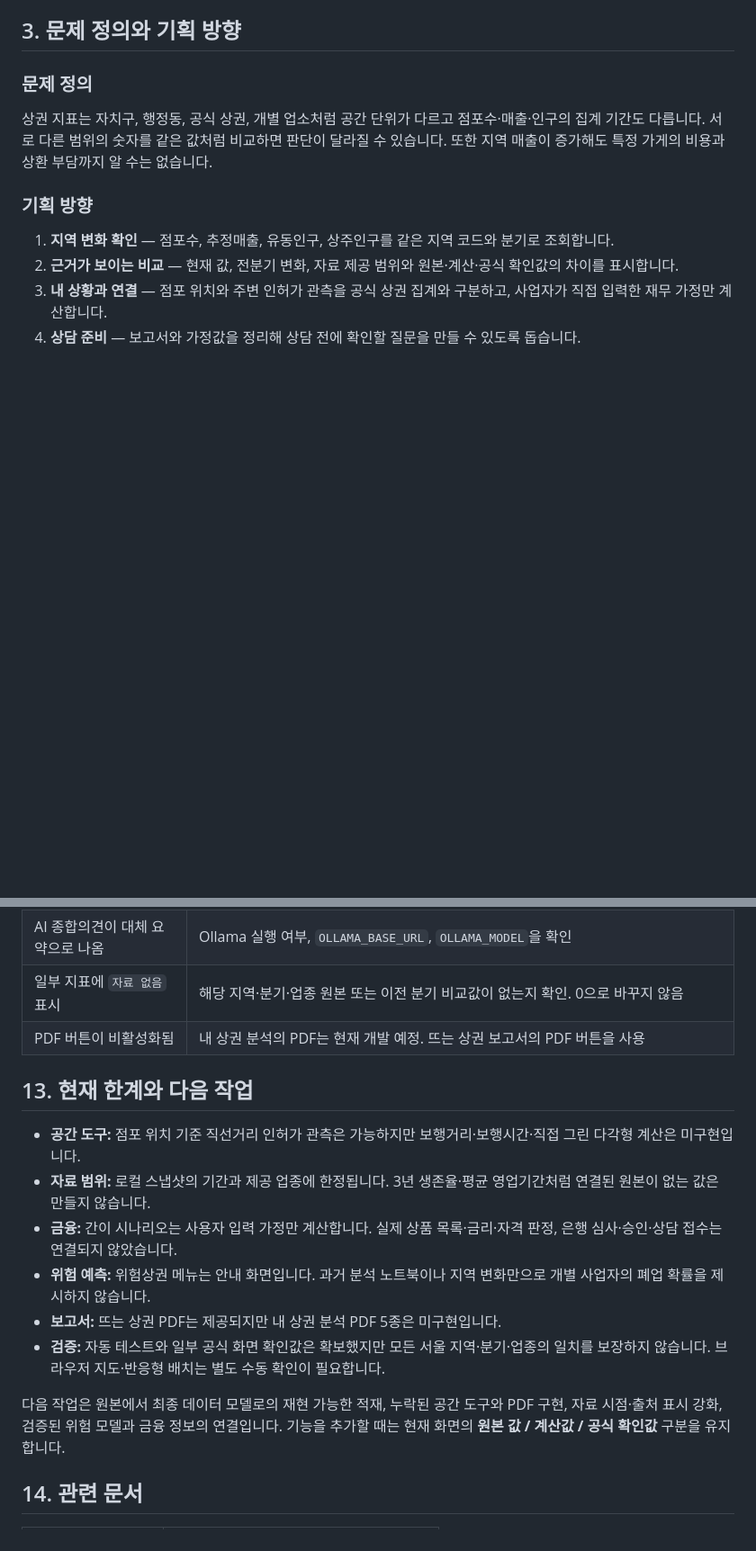
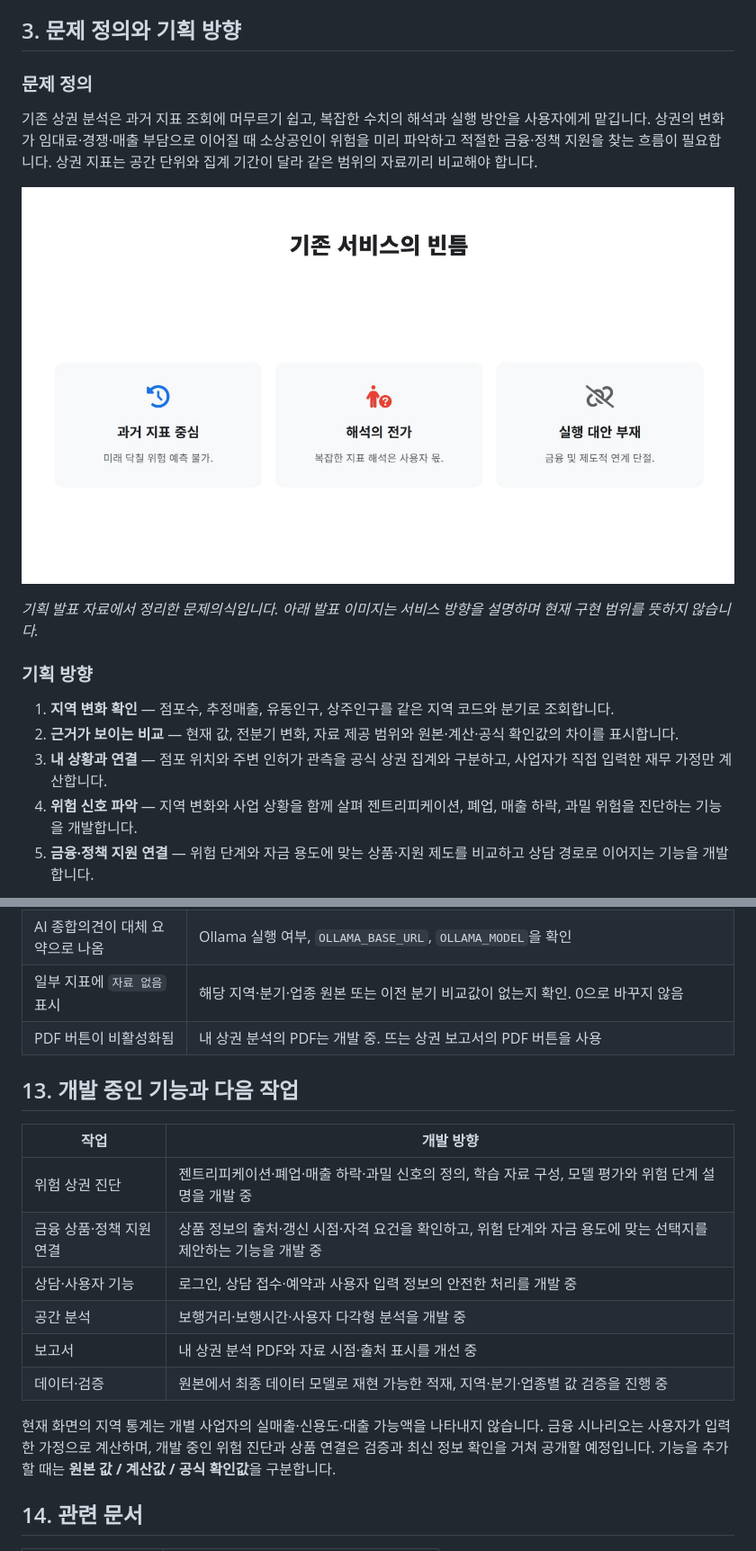
Before and after one commit to ucb1122/kb-bridge-final-project, a Markdown page: README.md, 2 parts joined by grey strips. Shown at 90% size. GitHub-like rendering; pictures changed too: docs/images/presentation-service-gap.png (added); blank space fills up the shorter version.

```diff
--- a/README.md
+++ b/README.md
@@ -63,12 +64,17 @@ KB 상권브릿지는 서울시 공개 상권 자료를 지도와 보고서로
 
 ### 문제 정의
 
-상권 지표는 자치구, 행정동, 공식 상권, 개별 업소처럼 공간 단위가 다르고 점포수·매출·인구의 집계 기간도 다릅니다. 서로 다른 범위의 숫자를 같은 값처럼 비교하면 판단이 달라질 수 있습니다. 또한 지역 매출이 증가해도 특정 가게의 비용과 상환 부담까지 알 수는 없습니다.
+기존 상권 분석은 과거 지표 조회에 머무르기 쉽고, 복잡한 수치의 해석과 실행 방안을 사용자에게 맡깁니다. 상권의 변화가 임대료·경쟁·매출 부담으로 이어질 때 소상공인이 위험을 미리 파악하고 적절한 금융·정책 지원을 찾는 흐름이 필요합니다. 상권 지표는 공간 단위와 집계 기간이 달라 같은 범위의 자료끼리 비교해야 합니다.
+
+![기획 발표 자료: 과거 지표 중심, 해석의 전가, 실행 대안 부재](docs/images/presentation-service-gap.png)
+
+*기획 발표 자료에서 정리한 문제의식입니다. 아래 발표 이미지는 서비스 방향을 설명하며 현재 구현 범위를 뜻하지 않습니다.*
 
 ### 기획 방향
 
 1. **지역 변화 확인** — 점포수, 추정매출, 유동인구, 상주인구를 같은 지역 코드와 분기로 조회합니다.
 2. **근거가 보이는 비교** — 현재 값, 전분기 변화, 자료 제공 범위와 원본·계산·공식 확인값의 차이를 표시합니다.
 3. **내 상황과 연결** — 점포 위치와 주변 인허가 관측을 공식 상권 집계와 구분하고, 사업자가 직접 입력한 재무 가정만 계산합니다.
-4. **상담 준비** — 보고서와 가정값을 정리해 상담 전에 확인할 질문을 만들 수 있도록 돕습니다.
+4. **위험 신호 파악** — 지역 변화와 사업 상황을 함께 살펴 젠트리피케이션, 폐업, 매출 하락, 과밀 위험을 진단하는 기능을 개발합니다.
+5. **금융·정책 지원 연결** — 위험 단계와 자금 용도에 맞는 상품·지원 제도를 비교하고 상담 경로로 이어지는 기능을 개발합니다.
 
@@ -271,18 +287,20 @@ if (-not (Test-Path .env)) { Copy-Item .env.example .env }
 | 카카오 지도가 인증되지 않음 | JavaScript 키와 허용 도메인의 앱·포트가 일치하는지 확인. 대체 지도에서 목록·보고서는 계속 사용 가능 |
 | AI 종합의견이 대체 요약으로 나옴 | Ollama 실행 여부, `OLLAMA_BASE_URL`, `OLLAMA_MODEL`을 확인 |
 | 일부 지표에 `자료 없음` 표시 | 해당 지역·분기·업종 원본 또는 이전 분기 비교값이 없는지 확인. 0으로 바꾸지 않음 |
-| PDF 버튼이 비활성화됨 | 내 상권 분석의 PDF는 현재 개발 예정. 뜨는 상권 보고서의 PDF 버튼을 사용 |
+| PDF 버튼이 비활성화됨 | 내 상권 분석의 PDF는 개발 중. 뜨는 상권 보고서의 PDF 버튼을 사용 |
 
-## 13. 현재 한계와 다음 작업
+## 13. 개발 중인 기능과 다음 작업
 
-- **공간 도구:** 점포 위치 기준 직선거리 인허가 관측은 가능하지만 보행거리·보행시간·직접 그린 다각형 계산은 미구현입니다.
-- **자료 범위:** 로컬 스냅샷의 기간과 제공 업종에 한정됩니다. 3년 생존율·평균 영업기간처럼 연결된 원본이 없는 값은 만들지 않습니다.
-- **금융:** 간이 시나리오는 사용자 입력 가정만 계산합니다. 실제 상품 목록·금리·자격 판정, 은행 심사·승인·상담 접수는 연결되지 않았습니다.
-- **위험 예측:** 위험상권 메뉴는 안내 화면입니다. 과거 분석 노트북이나 지역 변화만으로 개별 사업자의 폐업 확률을 제시하지 않습니다.
-- **보고서:** 뜨는 상권 PDF는 제공되지만 내 상권 분석 PDF 5종은 미구현입니다.
-- **검증:** 자동 테스트와 일부 공식 화면 확인값은 확보했지만 모든 서울 지역·분기·업종의 일치를 보장하지 않습니다. 브라우저 지도·반응형 배치는 별도 수동 확인이 필요합니다.
+| 작업 | 개발 방향 |
+| --- | --- |
+| 위험 상권 진단 | 젠트리피케이션·폐업·매출 하락·과밀 신호의 정의, 학습 자료 구성, 모델 평가와 위험 단계 설명을 개발 중 |
+| 금융 상품·정책 지원 연결 | 상품 정보의 출처·갱신 시점·자격 요건을 확인하고, 위험 단계와 자금 용도에 맞는 선택지를 제안하는 기능을 개발 중 |
+| 상담·사용자 기능 | 로그인, 상담 접수·예약과 사용자 입력 정보의 안전한 처리를 개발 중 |
+| 공간 분석 | 보행거리·보행시간·사용자 다각형 분석을 개발 중 |
+| 보고서 | 내 상권 분석 PDF와 자료 시점·출처 표시를 개선 중 |
+| 데이터·검증 | 원본에서 최종 데이터 모델로 재현 가능한 적재, 지역·분기·업종별 값 검증을 진행 중 |
 
-다음 작업은 원본에서 최종 데이터 모델로의 재현 가능한 적재, 누락된 공간 도구와 PDF 구현, 자료 시점·출처 표시 강화, 검증된 위험 모델과 금융 정보의 연결입니다. 기능을 추가할 때는 현재 화면의 **원본 값 / 계산값 / 공식 확인값** 구분을 유지합니다.
+현재 화면의 지역 통계는 개별 사업자의 실매출·신용도·대출 가능액을 나타내지 않습니다. 금융 시나리오는 사용자가 입력한 가정으로 계산하며, 개발 중인 위험 진단과 상품 연결은 검증과 최신 정보 확인을 거쳐 공개할 예정입니다. 기능을 추가할 때는 **원본 값 / 계산값 / 공식 확인값**을 구분합니다.
 
 ## 14. 관련 문서
 
```
Also changed, not shown: other parts of README.md (+23 -12 lines), docs/images/presentation-analysis-to-action.png (added), docs/images/presentation-finance-stages.png (added), docs/images/presentation-risk-signals.png (added).
